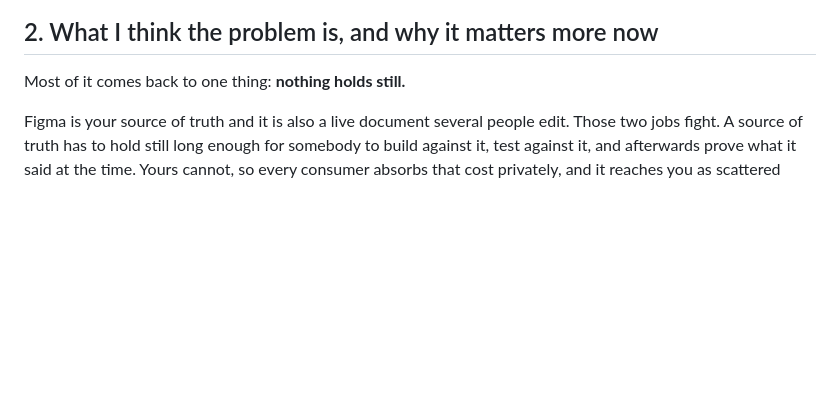
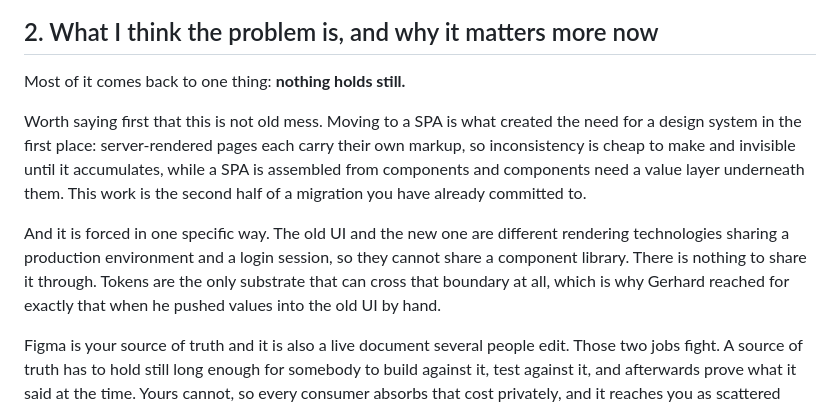
Before and after one commit to Boyzeeboy/orin, a Markdown page: notes/pragma-proposal-draft.md, the part around the change. Drawn GitHub-style; blank space fills up the shorter version.

Commit message:
notes: the proposal says why the need exists, before saying what it costs
Two paragraphs into section 2 of the Pragma proposal, ahead of the
portability argument.

Section 2 was strong on what is wrong and silent on why it came to be wrong,
which left the whole thing open to being read as an audit of their failures.
It now opens by saying this is not old mess. Moving to a SPA is what created
the need for a design system: server-rendered pages each carry their own
markup, so inconsistency is cheap to make and invisible until it accumulates,
while a SPA is assembled from components and components need a value layer
beneath them. The work is the second half of a migration they already
committed to.

The second paragraph is the one that cannot be argued with. Two rendering
technologies sharing a production environment and a login session cannot
share a component library, because there is nothing to share it through.
Tokens are the only substrate that can cross that boundary. Every other
argument for a design system has an alternative answer available and this one
does not.

It credits Gerhard by name for reaching that conclusion himself when he
pushed values into the old UI by hand. He is the veto and has not been won,
and being right in front of his colleagues is worth more to him than anything
I could argue.

Deliberately kept out: everything from the strategic read. This gives away no
findings, since it is reasoning about their own architecture that they
already know.

Proposal is 2,456 words. 9/9, verify clean.

Co-Authored-By: Claude Opus 5 <noreply@anthropic.com>

```diff
--- a/notes/pragma-proposal-draft.md
+++ b/notes/pragma-proposal-draft.md
@@ -58,6 +58,19 @@ to version it.
 ## 2. What I think the problem is, and why it matters more now
 
 Most of it comes back to one thing: **nothing holds still.**
+
+Worth saying first that this is not old mess. Moving to a SPA is what created
+the need for a design system in the first place: server-rendered pages each
+carry their own markup, so inconsistency is cheap to make and invisible until
+it accumulates, while a SPA is assembled from components and components need a
+value layer underneath them. This work is the second half of a migration you
+have already committed to.
+
+And it is forced in one specific way. The old UI and the new one are different
+rendering technologies sharing a production environment and a login session, so
+they cannot share a component library. There is nothing to share it through.
+Tokens are the only substrate that can cross that boundary at all, which is why
+Gerhard reached for exactly that when he pushed values into the old UI by hand.
 
 Figma is your source of truth and it is also a live document several people
 edit. Those two jobs fight. A source of truth has to hold still long enough
```
